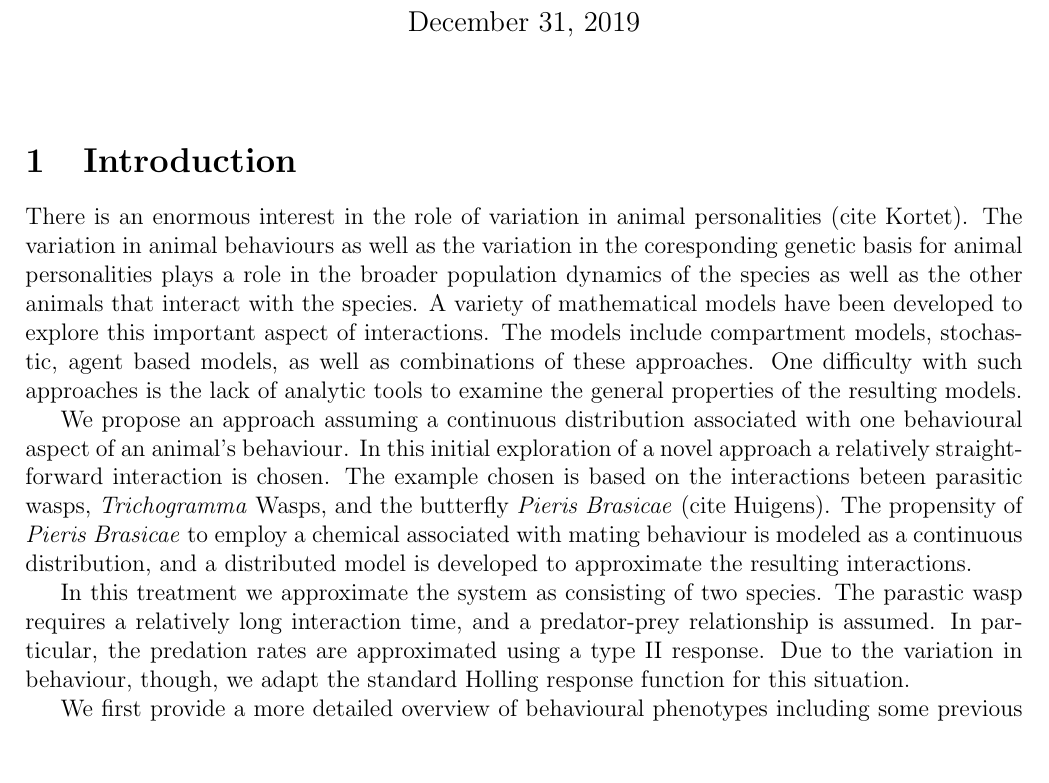
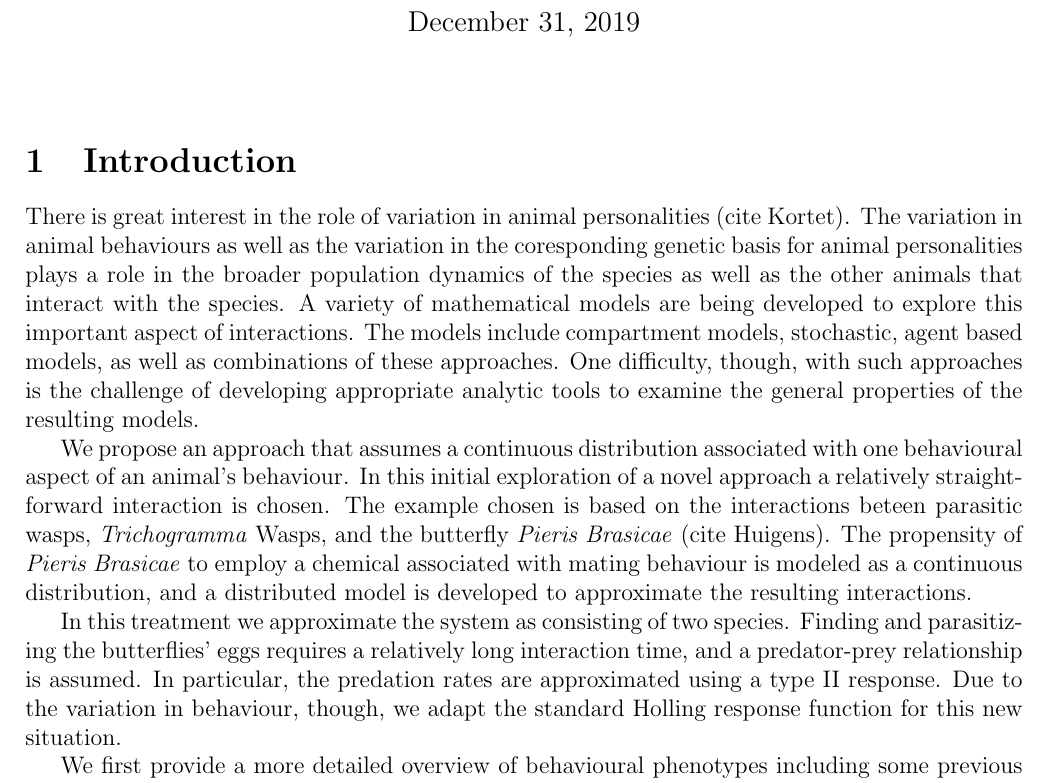
Before and after one commit to KellyBlack/BehaviouralPhenotype, a LaTeX document (doc/behaviouralPhenotype/behaviouralPhenotype.tex): part of page 1 of 10, cut so that both start at the same text, the shorter picture padded with empty space. Compiled offline with pdfLaTeX.

Commit message:
Small changes to the wording of the intro to the paper.

```diff
--- a/doc/behaviouralPhenotype/behaviouralPhenotype.tex
+++ b/doc/behaviouralPhenotype/behaviouralPhenotype.tex
@@ -16,34 +16,35 @@
 
 \section{Introduction}
 
-There is an enormous interest in the role of variation in animal
+There is great interest in the role of variation in animal
 personalities (cite Kortet).  The variation in animal behaviours as
 well as the variation in the coresponding genetic basis for animal
 personalities plays a role in the broader population dynamics of the
 species as well as the other animals that interact with the species. A
-variety of mathematical models have been developed to explore this
+variety of mathematical models are being developed to explore this
 important aspect of interactions. The models include compartment
 models, stochastic, agent based models, as well as combinations of
-these approaches. One difficulty with such approaches is the lack of
-analytic tools to examine the general properties of the resulting
-models.
+these approaches. One difficulty, though, with such approaches is the
+challenge of developing appropriate analytic tools to examine the
+general properties of the resulting models.
 
-We propose an approach assuming a continuous distribution associated
-with one behavioural aspect of an animal's behaviour. In this initial
-exploration of a novel approach a relatively straight-forward
-interaction is chosen. The example chosen is based on the interactions
-beteen parasitic wasps, \textit{Trichogramma} Wasps, and the butterfly
-\textit{Pieris Brasicae} (cite Huigens).  The propensity of
-\textit{Pieris Brasicae} to employ a chemical associated with mating
-behaviour is modeled as a continuous distribution, and a distributed
-model is developed to approximate the resulting interactions.
+We propose an approach that assumes a continuous distribution
+associated with one behavioural aspect of an animal's behaviour. In
+this initial exploration of a novel approach a relatively
+straight-forward interaction is chosen. The example chosen is based on
+the interactions beteen parasitic wasps, \textit{Trichogramma} Wasps,
+and the butterfly \textit{Pieris Brasicae} (cite Huigens).  The
+propensity of \textit{Pieris Brasicae} to employ a chemical associated
+with mating behaviour is modeled as a continuous distribution, and a
+distributed model is developed to approximate the resulting
+interactions.
 
 In this treatment we approximate the system as consisting of two
-species. The parastic wasp requires a relatively long interaction
-time, and a predator-prey relationship is assumed. In particular, the
-predation rates are approximated using a type II response. Due to the
-variation in behaviour, though, we adapt the standard Holling response
-function for this situation.
+species. Finding and parasitizing the butterflies' eggs requires a
+relatively long interaction time, and a predator-prey relationship is
+assumed. In particular, the predation rates are approximated using a
+type II response. Due to the variation in behaviour, though, we adapt
+the standard Holling response function for this new situation.
 
 We first provide a more detailed overview of behavioural phenotypes
 including some previous efforts to model the phenomena. Next, the
```
